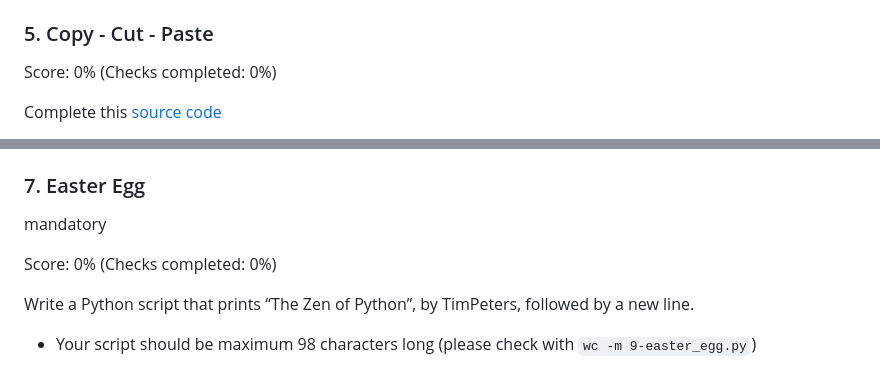
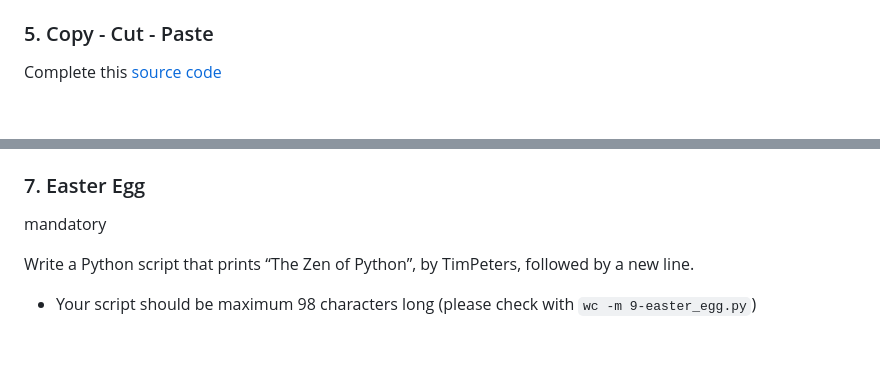
Before and after one commit to Josephine180/holbertonschool-higher_level_programming, a Markdown page: python-hello_world/README.md, 2 parts joined by grey strips. Drawn GitHub-style; blank space fills up the shorter version.

```diff
--- a/python-hello_world/README.md
+++ b/python-hello_world/README.md
@@ -174,8 +174,6 @@ Complete this [source code](https://github.com/hs-hq/0x00.py/blob/master/6-conca
 
 ### 5\. Copy - Cut - Paste
 
-Score: 0% (Checks completed: 0%)
-
 Complete this [source code](https://github.com/hs-hq/0x00.py/blob/master/7-edges.py "source code")
 
 *   You can find the source code [here](https://github.com/hs-hq/0x00.py/blob/master/7-edges.py "here")
@@ -214,8 +212,6 @@ Complete this [source code](https://github.com/hs-hq/0x00.py/blob/master/8-conca
 
 mandatory
 
-Score: 0% (Checks completed: 0%)
-
 Write a Python script that prints “The Zen of Python”, by TimPeters, followed by a new line.
 
 *   Your script should be maximum 98 characters long (please check with `wc -m 9-easter_egg.py`)
```
